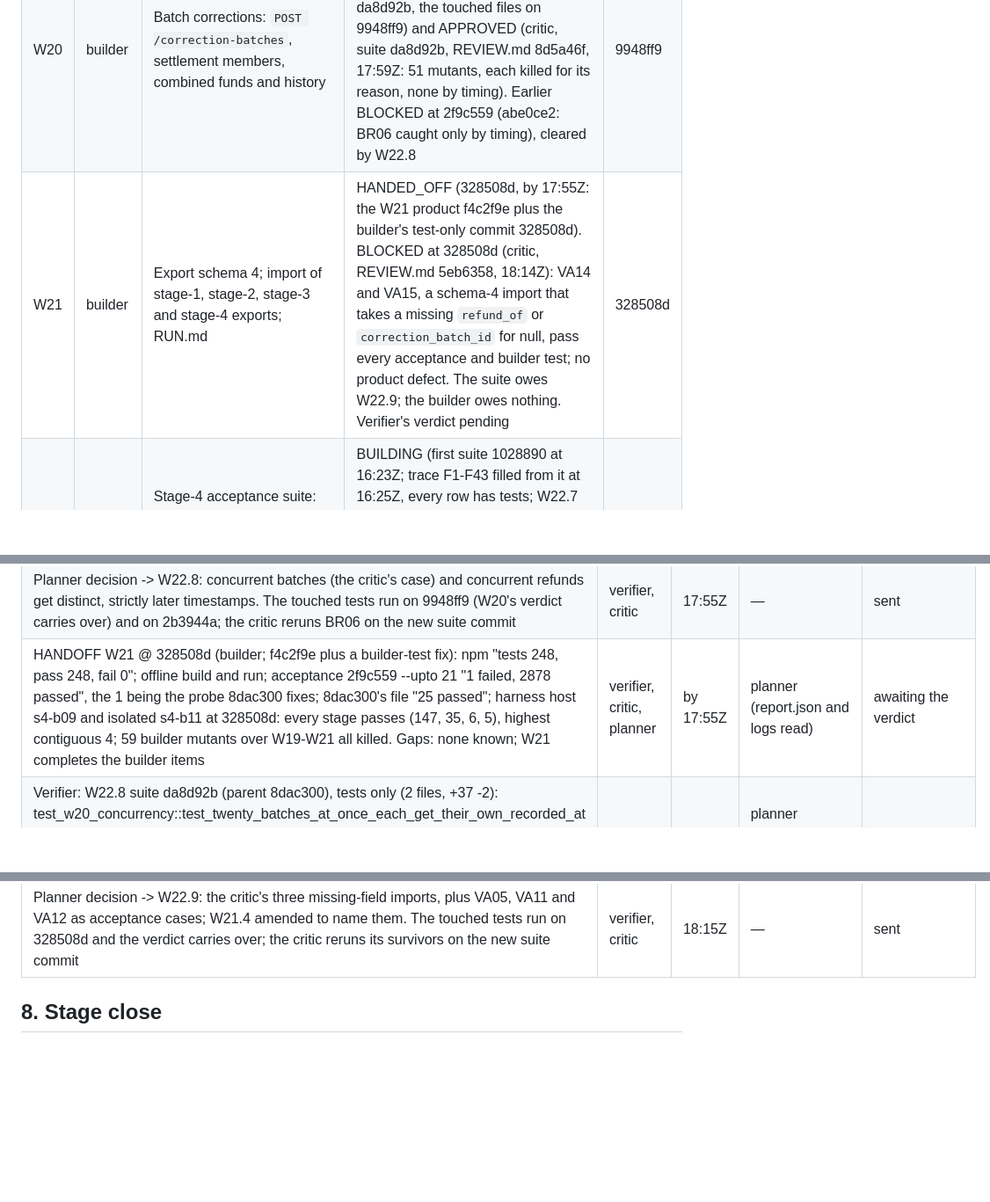
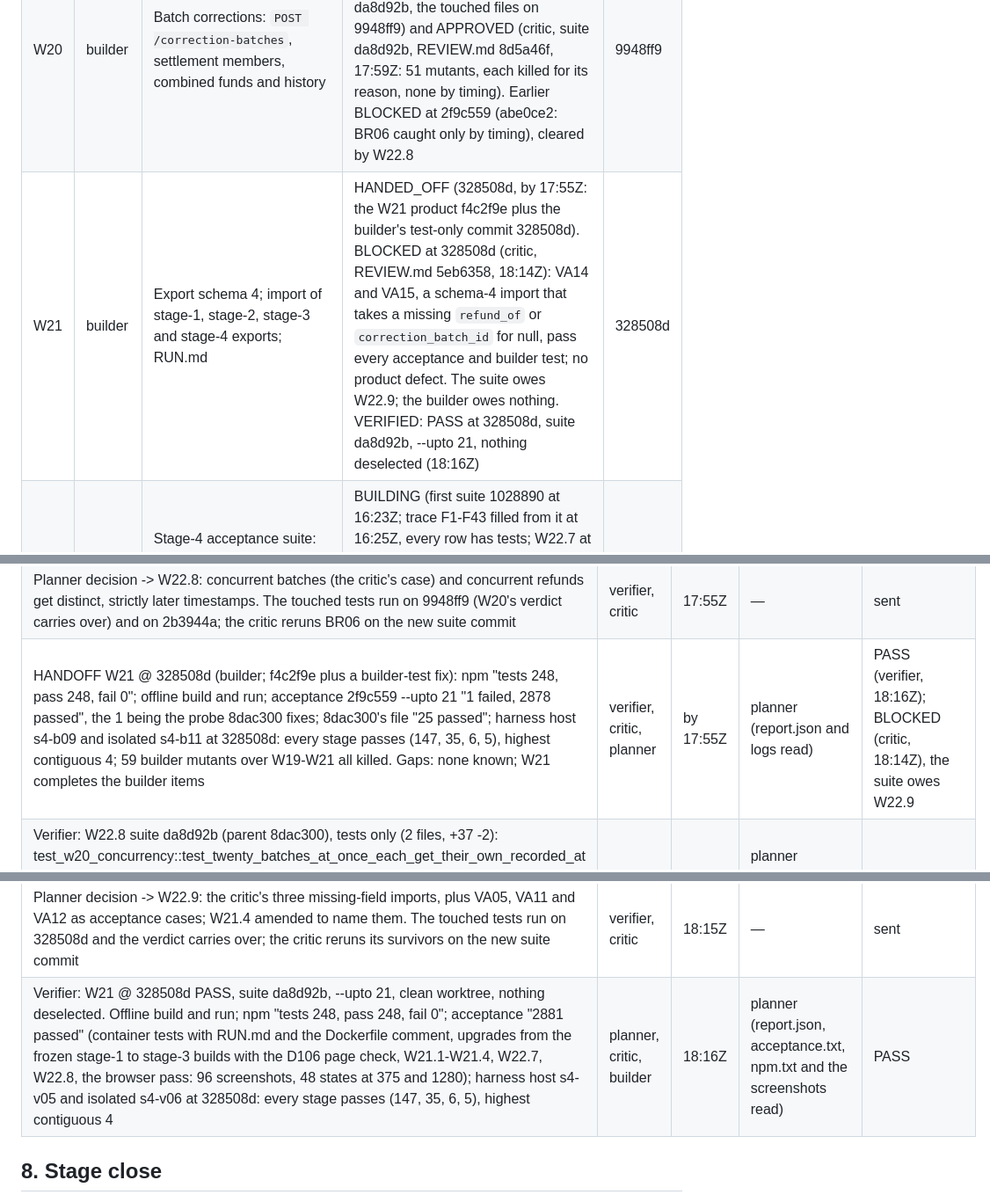
Before and after one commit to dileepab/four-seat-dark-factory, a Markdown page: stage-4/PLAN.md, 3 parts joined by grey strips. Shown at 88% size. Drawn GitHub-style; blank space fills up the shorter version.

Commit message:
stage-4 plan: W21 @ 328508d PASS (verifier, suite da8d92b, --upto 21, nothing deselected)
Co-Authored-By: Claude Opus 5.5 <noreply@anthropic.com>

```diff
--- a/stage-4/PLAN.md
+++ b/stage-4/PLAN.md
@@ -11,7 +11,7 @@ Frozen references: `stage-1/` (accepted at 4baf8d9), `stage-2/` (accepted at f9e
 |---|---|---|---|---|
 | W19 | builder | Refunds: `POST /payments/{id}/refunds`, `refund_of` on every payment, corrections bounded by refunds | ACCEPTED @ 2b3944a: PASS (verifier, suite 1028890, --upto 19, 16:59Z; carried over to suite 2f9c559, the touched tests on 2b3944a "179 passed, 137 deselected") and APPROVED (critic, suite 2f9c559, REVIEW.md c96e691, 17:21Z: 70 mutants, none survives). Earlier BLOCKED at 1028890 (c8f7dd3: RF18 untested), cleared by W22.7 | 2b3944a |
 | W20 | builder | Batch corrections: `POST /correction-batches`, settlement members, combined funds and history | ACCEPTED @ 9948ff9: PASS (verifier, suite 2f9c559, --upto 20, 17:36Z; carried over to 8dac300 and da8d92b, the touched files on 9948ff9) and APPROVED (critic, suite da8d92b, REVIEW.md 8d5a46f, 17:59Z: 51 mutants, each killed for its reason, none by timing). Earlier BLOCKED at 2f9c559 (abe0ce2: BR06 caught only by timing), cleared by W22.8 | 9948ff9 |
-| W21 | builder | Export schema 4; import of stage-1, stage-2, stage-3 and stage-4 exports; RUN.md | HANDED_OFF (328508d, by 17:55Z: the W21 product f4c2f9e plus the builder's test-only commit 328508d). BLOCKED at 328508d (critic, REVIEW.md 5eb6358, 18:14Z): VA14 and VA15, a schema-4 import that takes a missing `refund_of` or `correction_batch_id` for null, pass every acceptance and builder test; no product defect. The suite owes W22.9; the builder owes nothing. Verifier's verdict pending | 328508d |
+| W21 | builder | Export schema 4; import of stage-1, stage-2, stage-3 and stage-4 exports; RUN.md | HANDED_OFF (328508d, by 17:55Z: the W21 product f4c2f9e plus the builder's test-only commit 328508d). BLOCKED at 328508d (critic, REVIEW.md 5eb6358, 18:14Z): VA14 and VA15, a schema-4 import that takes a missing `refund_of` or `correction_batch_id` for null, pass every acceptance and builder test; no product defect. The suite owes W22.9; the builder owes nothing. VERIFIED: PASS at 328508d, suite da8d92b, --upto 21, nothing deselected (18:16Z) | 328508d |
 | W22 | verifier | Stage-4 acceptance suite: stage-1 to stage-3 regression, refunds, batches, upgrade | BUILDING (first suite 1028890 at 16:23Z; trace F1-F43 filled from it at 16:25Z, every row has tests; W22.7 at 2f9c559, 17:06Z; 101 trace names checked against 2f9c559; 8dac300, 17:50Z: the schema-3 import probe of a snapshot cutoff reads schema 4; W22.8 at da8d92b, 17:56Z) | da8d92b |
 
 Item numbers continue from stage 3 (W1–W18). States: PLANNED, BUILDING, HANDED_OFF, VERIFIED or FAILED, APPROVED or BLOCKED, ACCEPTED.
@@ -306,11 +306,12 @@ Each normative line of stage-4.md, condensed (F1–F43), with the acceptance tes
 | Verifier: suite 8dac300, one test only (+2 lines): test_w17_export's probe "snapshot cutoff beyond the sequence" now finds the cutoff in a schema-4 snapshot record, which also keeps the payment form (D106). Its own defect; the product is right. On 328508d --upto 21 the whole suite on 2f9c559 gave "1 failed, 2869 passed", the 1 being this probe; on 8dac300 test_w17_export gives "25 passed" on 328508d and on 9948ff9; the probe fails on a copy without the cutoff check | planner, critic, builder | 17:50Z | planner (diff read) | tests only: W20's PASS carries over |
 | Critic: W20 @ 9948ff9 BLOCKED, suite 2f9c559 (REVIEW.md abe0ce2). No product defect; 50 of 51 mutants are killed for their reason. BR06 (batches.ts:115, `issue(st, now)` replaced by `now.ts`) passes the W20 files on 1028890 and every builder test; on 2f9c559 its 13 of 13 kills were two writes in one millisecond. W19 note: RF46, the same change for refunds, dies only in the builder's 50-refund burst | planner, verifier | 17:53Z | planner | taken |
 | Planner decision -> W22.8: concurrent batches (the critic's case) and concurrent refunds get distinct, strictly later timestamps. The touched tests run on 9948ff9 (W20's verdict carries over) and on 2b3944a; the critic reruns BR06 on the new suite commit | verifier, critic | 17:55Z | — | sent |
-| HANDOFF W21 @ 328508d (builder; f4c2f9e plus a builder-test fix): npm "tests 248, pass 248, fail 0"; offline build and run; acceptance 2f9c559 --upto 21 "1 failed, 2878 passed", the 1 being the probe 8dac300 fixes; 8dac300's file "25 passed"; harness host s4-b09 and isolated s4-b11 at 328508d: every stage passes (147, 35, 6, 5), highest contiguous 4; 59 builder mutants over W19-W21 all killed. Gaps: none known; W21 completes the builder items | verifier, critic, planner | by 17:55Z | planner (report.json and logs read) | awaiting the verdict |
+| HANDOFF W21 @ 328508d (builder; f4c2f9e plus a builder-test fix): npm "tests 248, pass 248, fail 0"; offline build and run; acceptance 2f9c559 --upto 21 "1 failed, 2878 passed", the 1 being the probe 8dac300 fixes; 8dac300's file "25 passed"; harness host s4-b09 and isolated s4-b11 at 328508d: every stage passes (147, 35, 6, 5), highest contiguous 4; 59 builder mutants over W19-W21 all killed. Gaps: none known; W21 completes the builder items | verifier, critic, planner | by 17:55Z | planner (report.json and logs read) | PASS (verifier, 18:16Z); BLOCKED (critic, 18:14Z), the suite owes W22.9 |
 | Verifier: W22.8 suite da8d92b (parent 8dac300), tests only (2 files, +37 -2): test_w20_concurrency::test_twenty_batches_at_once_each_get_their_own_recorded_at and test_w19_concurrency::test_twenty_refunds_at_once_each_get_their_own_created_at. Both files pass on 9948ff9 ("10 passed"), 2b3944a ("4 passed, 6 deselected") and 328508d ("10 passed"); the new tests pass three runs on each build; BR06 fails 5 of 5 on node and 5 of 5 in an offline container, RF46 5 of 5 | critic, planner | 17:56Z | planner (commit read; trace rows F13 and F35 at da8d92b) | the critic reruns BR06 |
 | Critic: W20 @ 9948ff9 APPROVED, suite da8d92b (REVIEW.md 8d5a46f). BR06 fails test_twenty_batches_at_once_each_get_their_own_recorded_at in 6 of 6 runs under load (7-10 of 20 distinct); clean "294 passed"; RF46 dies in the refund burst 3 of 3; 51 mutants, none survives, no kill depends on timing | planner, verifier | 17:59Z | planner (REVIEW.md and rerun logs read) | W20 ACCEPTED @ 9948ff9 |
 | Critic: W21 @ 328508d BLOCKED (REVIEW.md 5eb6358). No product defect; 42 probe checks "0 failed", including the D106 upgrade through the frozen stage-3 build. 27 mutants: the acceptance suite kills 21 and the builder tests 24; VA10 is equivalent; VA14 and VA15 (a missing `refund_of` or `correction_batch_id` taken for null) survive both | planner, verifier | 18:14Z | planner | taken |
 | Planner decision -> W22.9: the critic's three missing-field imports, plus VA05, VA11 and VA12 as acceptance cases; W21.4 amended to name them. The touched tests run on 328508d and the verdict carries over; the critic reruns its survivors on the new suite commit | verifier, critic | 18:15Z | — | sent |
+| Verifier: W21 @ 328508d PASS, suite da8d92b, --upto 21, clean worktree, nothing deselected. Offline build and run; npm "tests 248, pass 248, fail 0"; acceptance "2881 passed" (container tests with RUN.md and the Dockerfile comment, upgrades from the frozen stage-1 to stage-3 builds with the D106 page check, W21.1-W21.4, W22.7, W22.8, the browser pass: 96 screenshots, 48 states at 375 and 1280); harness host s4-v05 and isolated s4-v06 at 328508d: every stage passes (147, 35, 6, 5), highest contiguous 4 | planner, critic, builder | 18:16Z | planner (report.json, acceptance.txt, npm.txt and the screenshots read) | PASS |
 
 ## 8. Stage close
 
```
